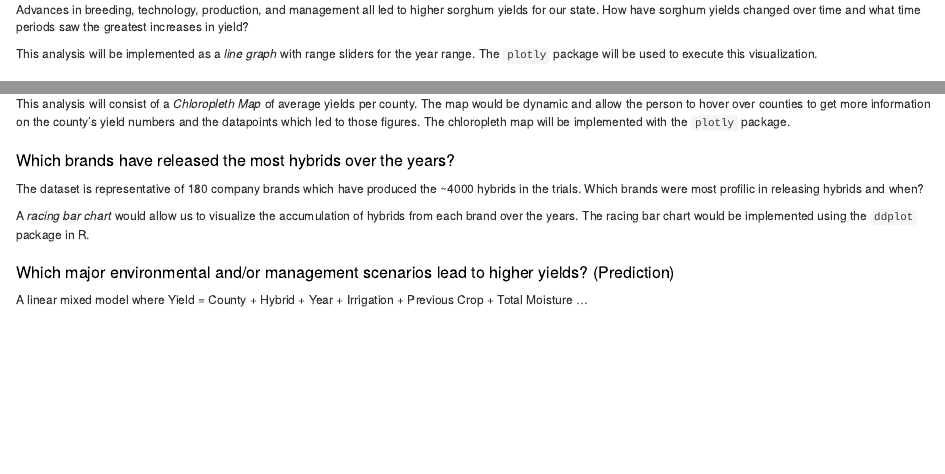
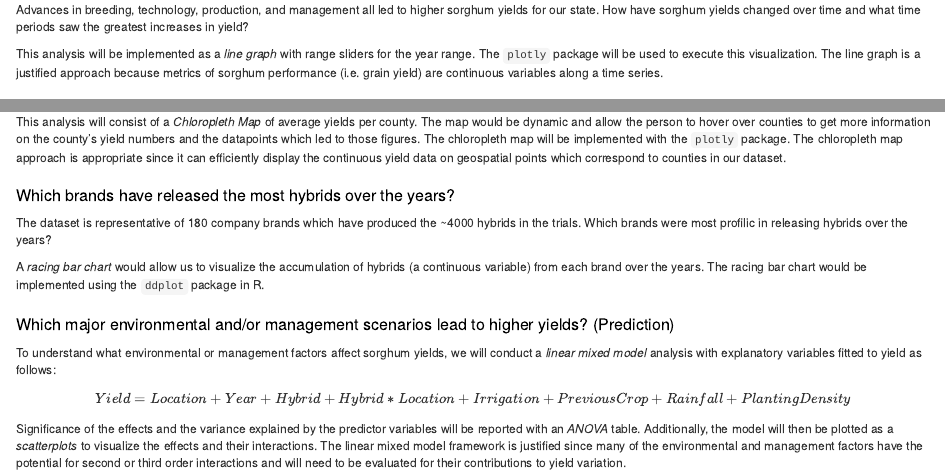
Before and after one commit to leon-fabian/STAT689-Project, an R Markdown document (p4.Rmd): the page in a window 1100 px wide, from 110 px down, and a second part further down, joined at a grey line. The pictures show the output file p4.html that the author committed with the source, opened offline.

Commit message:
completed p4

```diff
--- a/p4.Rmd
+++ b/p4.Rmd
@@ -58,7 +58,7 @@ knitr::opts_chunk$set(echo = FALSE)
 
 Advances in breeding, technology, production, and management all led to higher sorghum yields for our state. How have sorghum yields changed over time and what time periods saw the greatest increases in yield?
 
-This analysis will be implemented as a *line graph* with range sliders for the year range. The `plotly` package will be used to execute this visualization. The line graph is an appropiate approach because metrics of sorghum performance (i.e. grain yield) are continuous variables along a time series.
+This analysis will be implemented as a *line graph* with range sliders for the year range. The `plotly` package will be used to execute this visualization. The line graph is a justified approach because metrics of sorghum performance (i.e. grain yield) are continuous variables along a time series.
 
 
 ## What physiological dependencies are there between agronomic traits?
@@ -70,16 +70,22 @@ This visualization will consist of an interactive *scatterplot* window that plot
 
 ## What counties of Texas are the highest yielding environments for sorghum hybrids?
 
-This analysis will consist of a *Chloropleth Map* of average yields per county. The map would be dynamic and allow the person to hover over counties to get more information on the county's yield numbers and the datapoints which led to those figures. The chloropleth map will be implemented with the `plotly` package. The chloropleth map approach is justified as it can efficiently display the continuous yield data on geospatial points which correspond to counties in our dataset.
+This analysis will consist of a *Chloropleth Map* of average yields per county. The map would be dynamic and allow the person to hover over counties to get more information on the county's yield numbers and the datapoints which led to those figures. The chloropleth map will be implemented with the `plotly` package. The chloropleth map approach is appropriate since it can efficiently display the continuous yield data on geospatial points which correspond to counties in our dataset.
 
 
 ## Which brands have released the most hybrids over the years?
 
-The dataset is representative of 180 company brands which have produced the ~4000 hybrids in the trials. Which brands were most profilic in releasing hybrids and when?
+The dataset is representative of 180 company brands which have produced the ~4000 hybrids in the trials. Which brands were most profilic in releasing hybrids over the years?
 
 A *racing bar chart* would allow us to visualize the accumulation of hybrids (a continuous variable) from each brand over the years. The racing bar chart would be implemented using the `ddplot` package in R.
 
 
 ## Which major environmental and/or management scenarios lead to higher yields? (Prediction)
 
-A linear mixed model where Yield = County + Hybrid + Year + Irrigation + Previous Crop + Total Moisture …
+To understand what environmental or management factors affect sorghum yields, we will conduct a *linear mixed model* analysis with explanatory variables fitted to yield as follows:
+
+$$
+Yield = Location + Year + Hybrid + Hybrid*Location + Irrigation + Previous Crop + Rainfall + Planting Density
+$$
+
+Significance of the effects and the variance explained by the predictor variables will be reported with an *ANOVA* table. Additionally, the model will then be plotted as a *scatterplots* to visualize the effects and their interactions. The linear mixed model framework is justified since many of the environmental and management factors have the potential for second or third order interactions and will need to be evaluated for their contributions to yield variation.
```
Also changed, not shown: p4.html.
